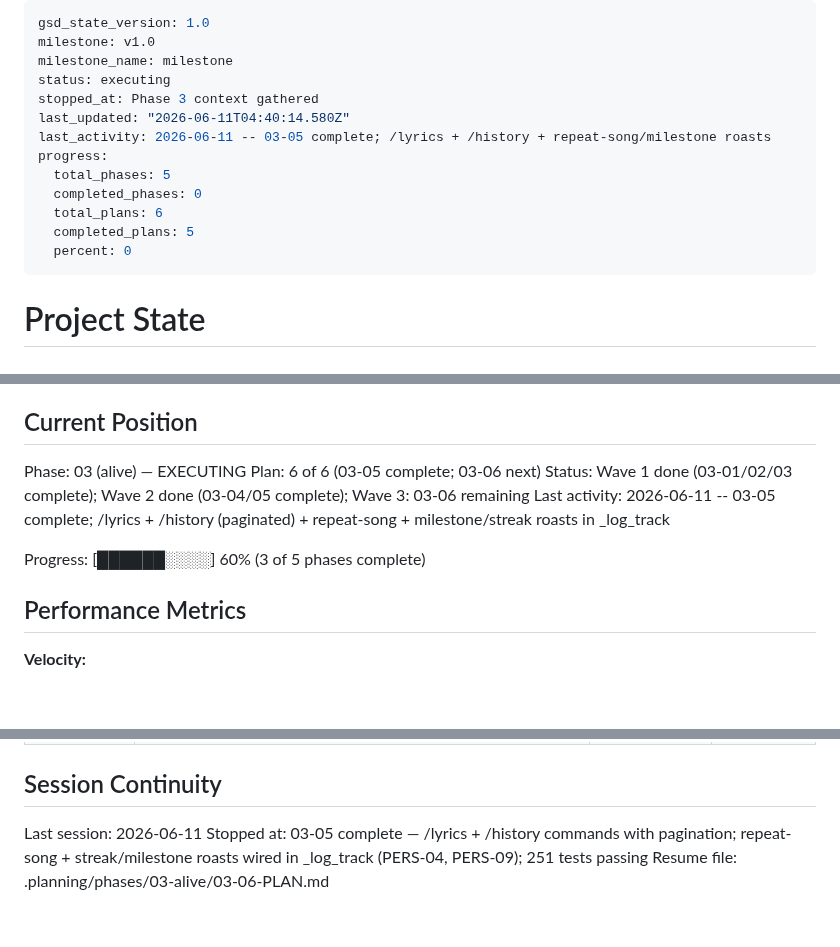
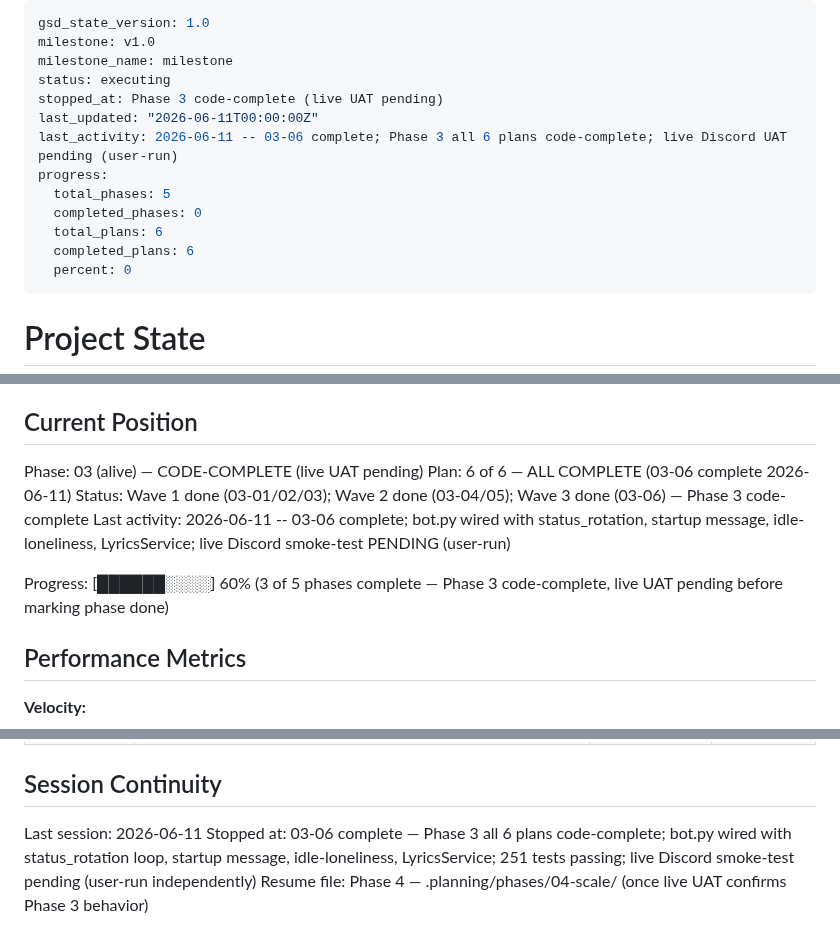
Before and after one commit to jadrianports/dexter, a Markdown page: .planning/STATE.md, 3 parts joined by grey strips. Rendered like a GitHub page; blank space fills up the shorter version.

Commit message:
docs(03-06): add plan summary; mark complete (live UAT pending)
- 03-06-SUMMARY.md: status_rotation + startup message + idle-loneliness + LyricsService wiring; offline verification results; pending live UAT note
- STATE.md: 03-06 complete; all 6 Phase 3 plans code-complete; live smoke-test pending
- ROADMAP.md: Phase 3 6/6 complete (2026-06-11)

Co-Authored-By: Claude Sonnet 4.6 <noreply@anthropic.com>

```diff
--- a/.planning/STATE.md
+++ b/.planning/STATE.md
@@ -3,14 +3,14 @@ gsd_state_version: 1.0
 milestone: v1.0
 milestone_name: milestone
 status: executing
-stopped_at: Phase 3 context gathered
-last_updated: "2026-06-11T04:40:14.580Z"
-last_activity: 2026-06-11 -- 03-05 complete; /lyrics + /history + repeat-song/milestone roasts
+stopped_at: Phase 3 code-complete (live UAT pending)
+last_updated: "2026-06-11T00:00:00Z"
+last_activity: 2026-06-11 -- 03-06 complete; Phase 3 all 6 plans code-complete; live Discord UAT pending (user-run)
 progress:
   total_phases: 5
   completed_phases: 0
   total_plans: 6
-  completed_plans: 5
+  completed_plans: 6
   percent: 0
 ---
 
@@ -25,12 +25,12 @@ See: .planning/PROJECT.md (updated 2026-06-11)
 
 ## Current Position
 
-Phase: 03 (alive) — EXECUTING
-Plan: 6 of 6 (03-05 complete; 03-06 next)
-Status: Wave 1 done (03-01/02/03 complete); Wave 2 done (03-04/05 complete); Wave 3: 03-06 remaining
-Last activity: 2026-06-11 -- 03-05 complete; /lyrics + /history (paginated) + repeat-song + milestone/streak roasts in _log_track
+Phase: 03 (alive) — CODE-COMPLETE (live UAT pending)
+Plan: 6 of 6 — ALL COMPLETE (03-06 complete 2026-06-11)
+Status: Wave 1 done (03-01/02/03); Wave 2 done (03-04/05); Wave 3 done (03-06) — Phase 3 code-complete
+Last activity: 2026-06-11 -- 03-06 complete; bot.py wired with status_rotation, startup message, idle-loneliness, LyricsService; live Discord smoke-test PENDING (user-run)
 
-Progress: [██████░░░░] 60% (3 of 5 phases complete)
+Progress: [██████░░░░] 60% (3 of 5 phases complete — Phase 3 code-complete, live UAT pending before marking phase done)
 
 ## Performance Metrics
 
@@ -91,5 +94,5 @@ Items acknowledged and carried forward:
 ## Session Continuity
 
 Last session: 2026-06-11
-Stopped at: 03-05 complete — /lyrics + /history commands with pagination; repeat-song + streak/milestone roasts wired in _log_track (PERS-04, PERS-09); 251 tests passing
-Resume file: .planning/phases/03-alive/03-06-PLAN.md
+Stopped at: 03-06 complete — Phase 3 all 6 plans code-complete; bot.py wired with status_rotation loop, startup message, idle-loneliness, LyricsService; 251 tests passing; live Discord smoke-test pending (user-run independently)
+Resume file: Phase 4 — .planning/phases/04-scale/ (once live UAT confirms Phase 3 behavior)
```
Also changed, not shown: other parts of .planning/STATE.md (+3 -0 lines), .planning/ROADMAP.md (+4 -4 lines), 1 other file.
